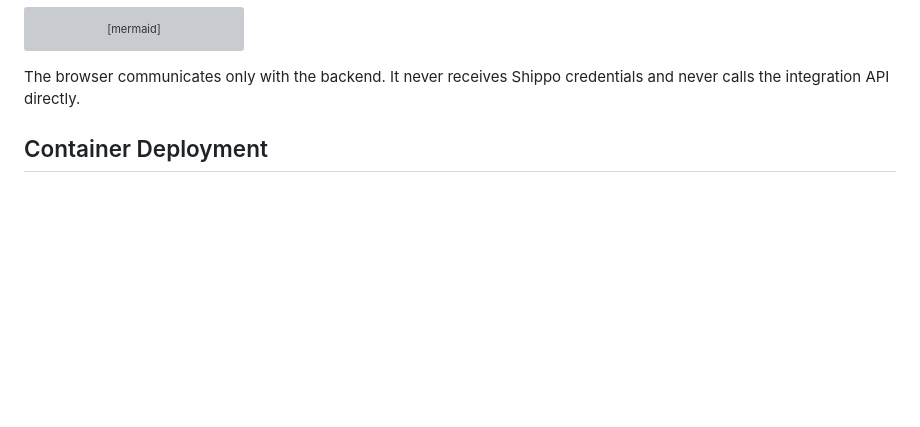
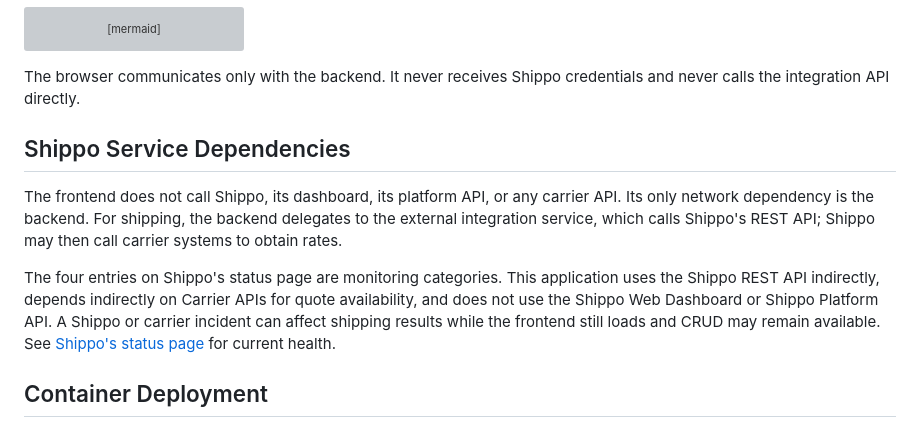
Before and after one commit to Guiga1993/SoftwareArchitecture_Front_End, a Markdown page: README.md, the part around the change. Drawn GitHub-style; blank space fills up the shorter version; grey boxes are pictures that could not be loaded.

```diff
--- a/README.md
+++ b/README.md
@@ -29,6 +29,20 @@ flowchart LR
 
 The browser communicates only with the backend. It never receives Shippo
 credentials and never calls the integration API directly.
+
+## Shippo Service Dependencies
+
+The frontend does not call Shippo, its dashboard, its platform API, or any
+carrier API. Its only network dependency is the backend. For shipping, the
+backend delegates to the external integration service, which calls Shippo's
+REST API; Shippo may then call carrier systems to obtain rates.
+
+The four entries on Shippo's status page are monitoring categories. This
+application uses the Shippo REST API indirectly, depends indirectly on Carrier
+APIs for quote availability, and does not use the Shippo Web Dashboard or
+Shippo Platform API. A Shippo or carrier incident can affect shipping results
+while the frontend still loads and CRUD may remain available. See
+[Shippo's status page](https://status.goshippo.com/) for current health.
 
 ## Container Deployment
 
```
Also changed, not shown: SPECIFIC_ARCHITECTURE.md (+14 -0 lines).
